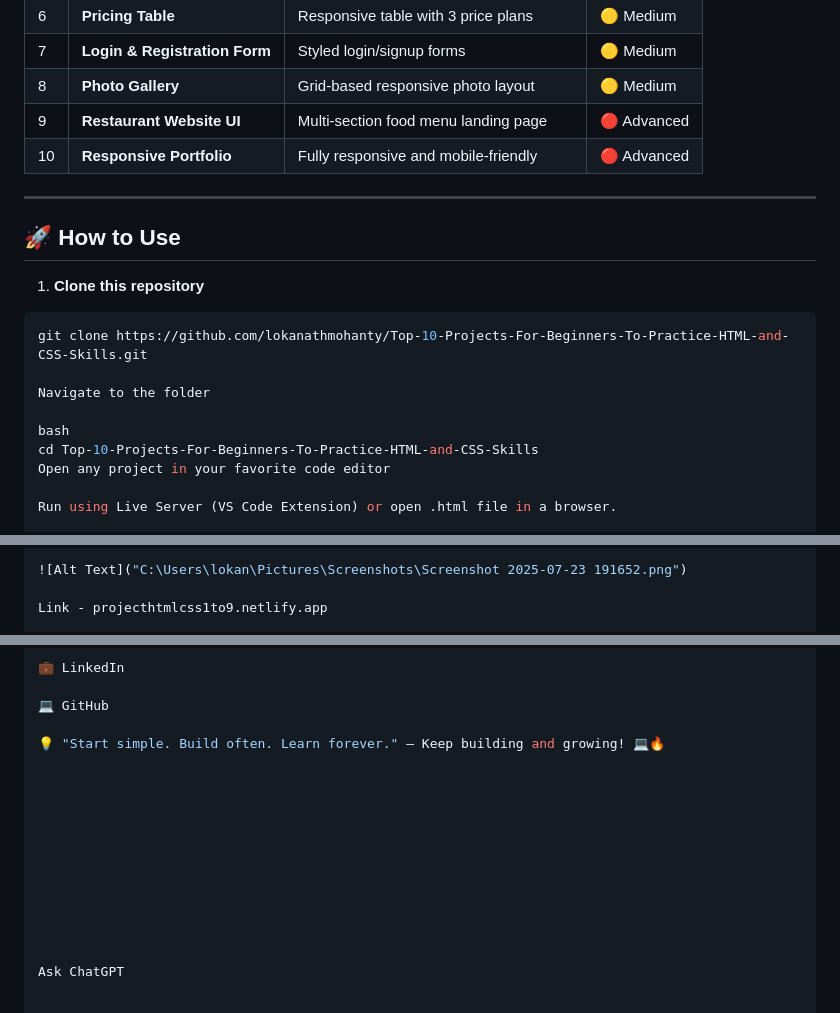
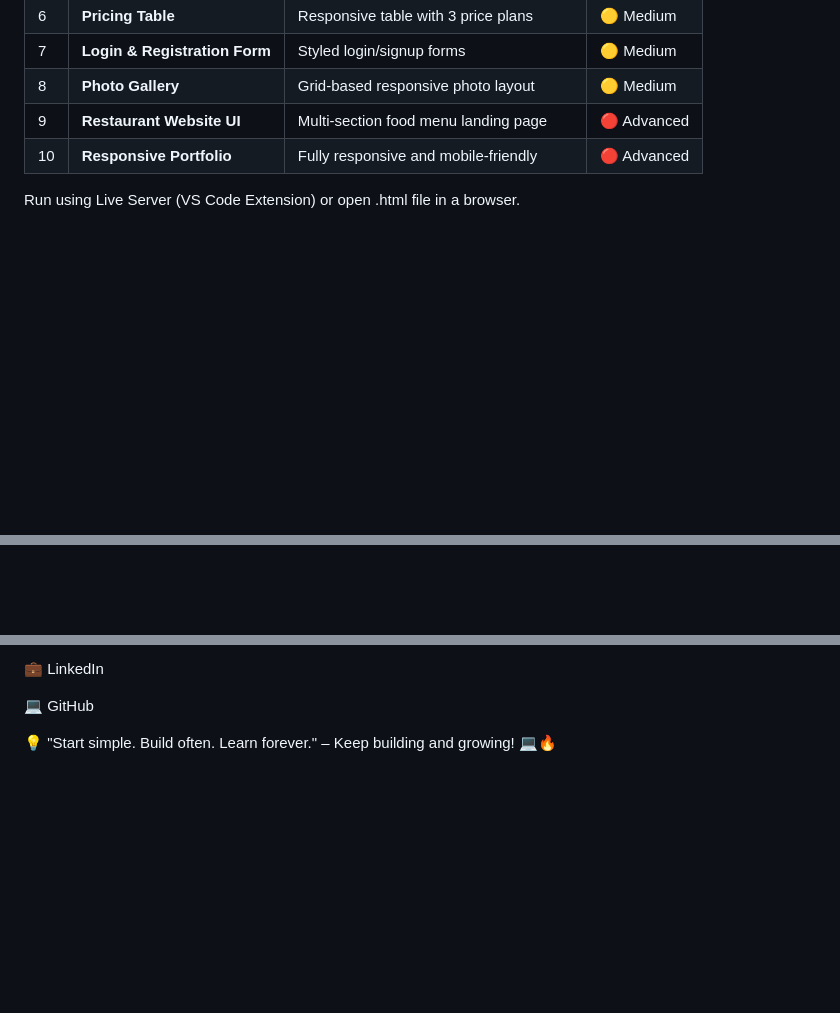
Before and after one commit to lokanathmohanty/Top-10-Projects-For-Beginners-To-Practice-HTML-and-CSS-Skills, a Markdown page: README.md, 3 parts joined by grey strips. Rendered like a GitHub page; blank space fills up the shorter version.

````diff
--- a/README.md
+++ b/README.md
@@ -44,20 +42,6 @@ This repo will help you:
 | 9 | **Restaurant Website UI**    | Multi-section food menu landing page        | 🔴 Advanced |
 |10 | **Responsive Portfolio**     | Fully responsive and mobile-friendly        | 🔴 Advanced |
 
----
-
-## 🚀 How to Use
-
-1. **Clone this repository**
-```bash
-git clone https://github.com/lokanathmohanty/Top-10-Projects-For-Beginners-To-Practice-HTML-and-CSS-Skills.git
-
-Navigate to the folder
-
-bash
-cd Top-10-Projects-For-Beginners-To-Practice-HTML-and-CSS-Skills
-Open any project in your favorite code editor
-
 Run using Live Server (VS Code Extension) or open .html file in a browser.
 
 ✨ Live Demo Previews
@@ -65,5 +48,3 @@ Run using Live Server (VS Code Extension) or open .html file in a browser.
 
-![Alt Text]("C:\Users\lokan\Pictures\Screenshots\Screenshot 2025-07-23 191652.png")
 
-Link - projecthtmlcss1to9.netlify.app
 
@@ -109,15 +94,3 @@ Connect with me for more learning content:
 💻 GitHub
 
 💡 "Start simple. Build often. Learn forever." – Keep building and growing! 💻🔥
-
-
-
-
-
-
-
-
-
-
-
-Ask ChatGPT
````
Also changed, not shown: other parts of README.md (+4 -3 lines).
